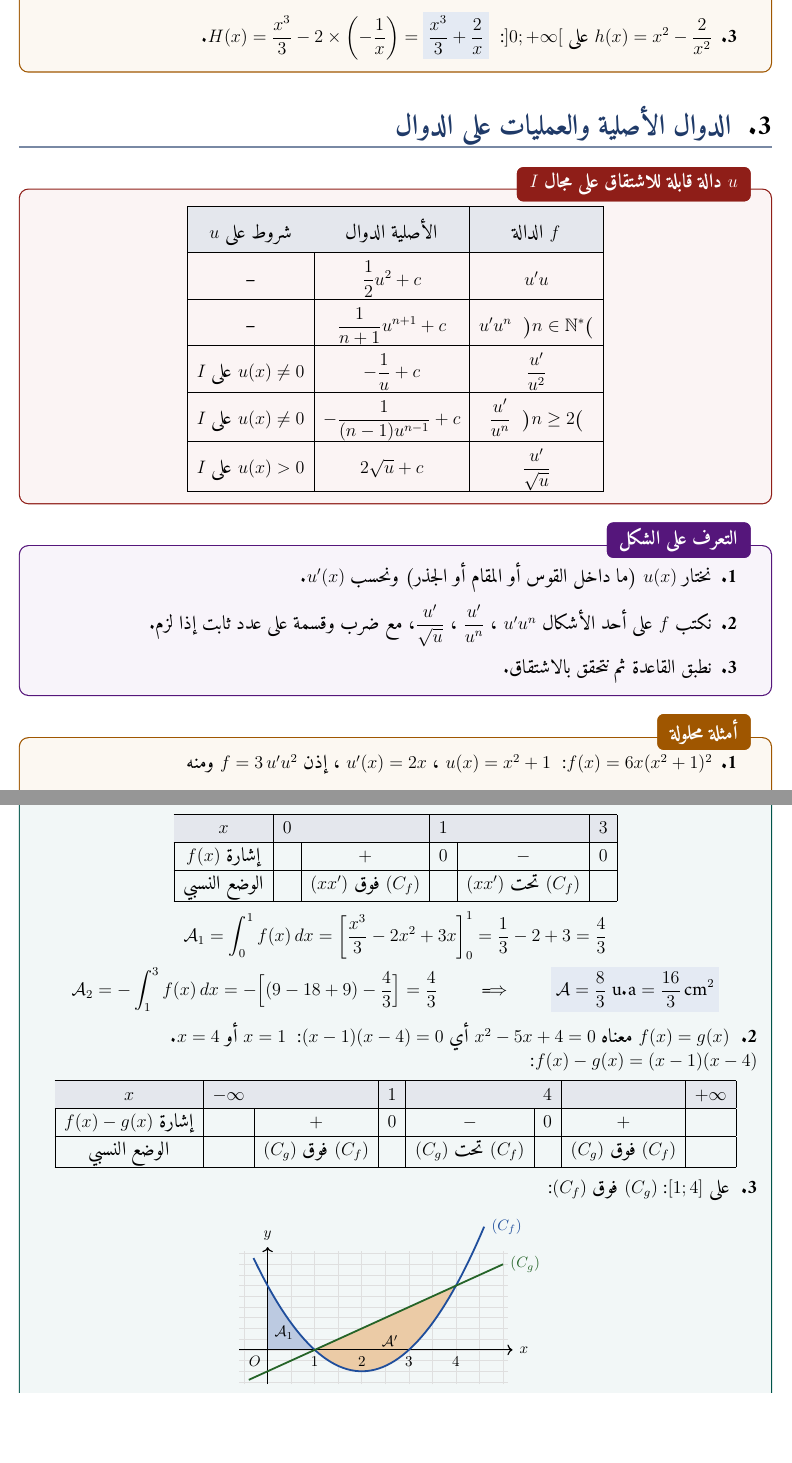
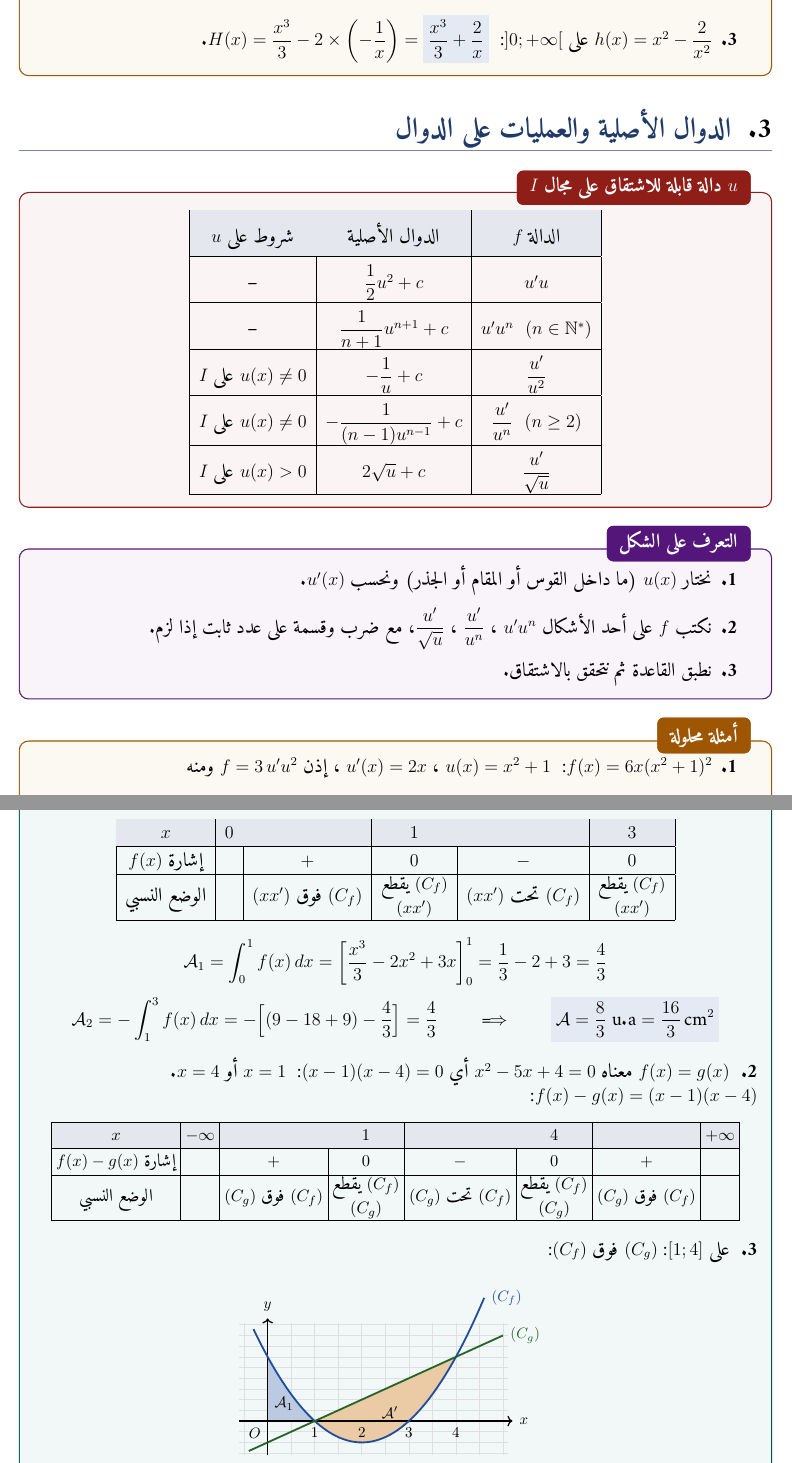
Before and after one commit to hichemsou41hs-hash/Math-app, a LaTeX document (documents/takamol_ge/molakhas_takamol_3as_ge.tex): two parts of pages 3 and 11 of 12 before the commit and two parts of pages 3 and 11 of 13 after it, joined at a grey line, cut so that both start at the same text, the shorter picture padded with empty space. Compiled offline with XeLaTeX.

Commit message:
GE integrals summary: Arabic word order in tables, parentheses, «يقطع» under zeros, no Arabic inside boxed math
Co-Authored-By: Claude Opus 5.5 <noreply@anthropic.com>
Claude-Session: https://claude.ai/code/session_015WVgZKTbSWpZTjn6aZsqC9

```diff
--- a/documents/takamol_ge/molakhas_takamol_3as_ge.tex
+++ b/documents/takamol_ge/molakhas_takamol_3as_ge.tex
@@ -174,6 +174,7 @@
 \newcommand{\Pt}[1]{\fill[cThm] #1 circle (2.2pt);}
 \newenvironment{FIG}{\par\begin{center}\begin{LTR}}{\end{LTR}\end{center}}
 \renewcommand{\arraystretch}{1.25}
+\newcommand{\yq}[2]{{\small\renewcommand{\arraystretch}{1}\begin{tabular}{@{}c@{}}\ar{$#1$ يقطع}\\$#2$\end{tabular}}}
 \begin{document}
 \begin{LTR}
 \begin{tcolorbox}[enhanced,colback=cSec,colframe=cSec,arc=3mm,halign=center,boxrule=0pt,top=12pt,bottom=12pt,before upper={\selectlanguage{arabic}}]
@@ -253,12 +254,12 @@ $]0;+\infty[$ & $2\sqrt x+c$ & $\dfrac1{\sqrt x}$\\\hline
 \begin{khassia}[$u$ دالة قابلة للاشتقاق على مجال $I$]
 \begin{center}
 \renewcommand{\arraystretch}{2.1}
-\begin{tabular}{|C|c|c|}\hline
+\begin{tabular}{|C|C|C|}\hline
 \rowcolor{cSec!12} شروط على $u$ & الدوال الأصلية & الدالة $f$\\\hline
 -- & $\dfrac12u^2+c$ & $u'u$\\\hline
--- & $\dfrac{1}{n+1}u^{n+1}+c$ & $u'u^n$ \ ($n\in\mathbb N^*$)\\\hline
+-- & $\dfrac{1}{n+1}u^{n+1}+c$ & $u'u^n\ \ (n\in\mathbb N^*)$\\\hline
 $u(x)\neq0$ على $I$ & $-\dfrac1u+c$ & $\dfrac{u'}{u^2}$\\\hline
-$u(x)\neq0$ على $I$ & $-\dfrac{1}{(n-1)u^{n-1}}+c$ & $\dfrac{u'}{u^n}$ \ ($n\ge2$)\\\hline
+$u(x)\neq0$ على $I$ & $-\dfrac{1}{(n-1)u^{n-1}}+c$ & $\dfrac{u'}{u^n}\ \ (n\ge2)$\\\hline
 $u(x)>0$ على $I$ & $2\sqrt u+c$ & $\dfrac{u'}{\sqrt u}$\\\hline
 \end{tabular}
 \end{center}
@@ -559,10 +560,10 @@ $f(x)=x^2-4x+3$ و$g(x)=x-1$ ، $(C_f)$ و$(C_g)$ تمثيلاهما في معل
 \begin{hal}
 \QQ{1} $f(x)=(x-1)(x-3)$:
 \begin{center}
-\begin{tabular}{|C|c|c|c|c|c|}\hline
+\begin{tabular}{|C|C|C|C|C|C|}\hline
 \rowcolor{cSec!12} $x$ & $0$ & & $1$ & & $3$\\\hline
 إشارة $f(x)$ & & $+$ & $0$ & $-$ & $0$\\\hline
-الوضع النسبي & & \ar{$(C_f)$ فوق $(xx')$} & & \ar{$(C_f)$ تحت $(xx')$} & \\\hline
+الوضع النسبي & & $(C_f)$ فوق $(xx')$ & \yq{(C_f)}{(xx')} & $(C_f)$ تحت $(xx')$ & \yq{(C_f)}{(xx')}\\\hline
 \end{tabular}
 \end{center}
 \[\mathcal A_1=\int_0^1f(x)\,dx=\left[\frac{x^3}{3}-2x^2+3x\right]_0^1=\frac13-2+3=\frac43\]
@@ -571,10 +572,10 @@ $f(x)=x^2-4x+3$ و$g(x)=x-1$ ، $(C_f)$ و$(C_g)$ تمثيلاهما في معل
 
 $f(x)-g(x)=(x-1)(x-4)$:
 \begin{center}
-\begin{tabular}{|C|c|c|c|c|c|c|c|}\hline
+\small\setlength{\tabcolsep}{3pt}\begin{tabular}{|C|C|C|C|C|C|C|C|}\hline
 \rowcolor{cSec!12} $x$ & $-\infty$ & & $1$ & & $4$ & & $+\infty$\\\hline
 إشارة $f(x)-g(x)$ & & $+$ & $0$ & $-$ & $0$ & $+$ & \\\hline
-الوضع النسبي & & \ar{$(C_f)$ فوق $(C_g)$} & & \ar{$(C_f)$ تحت $(C_g)$} & & \ar{$(C_f)$ فوق $(C_g)$} & \\\hline
+الوضع النسبي & & $(C_f)$ فوق $(C_g)$ & \yq{(C_f)}{(C_g)} & $(C_f)$ تحت $(C_g)$ & \yq{(C_f)}{(C_g)} & $(C_f)$ فوق $(C_g)$ & \\\hline
 \end{tabular}
 \end{center}
 \QQ{3} على $[1;4]$: $(C_g)$ فوق $(C_f)$:
```
Also changed, not shown: documents/takamol_ge/molakhas_takamol_3as_ge.pdf, documents/takamol_ge/molakhas_takamol_3as_ge.tex (18 more changed lines), 1 other file.
